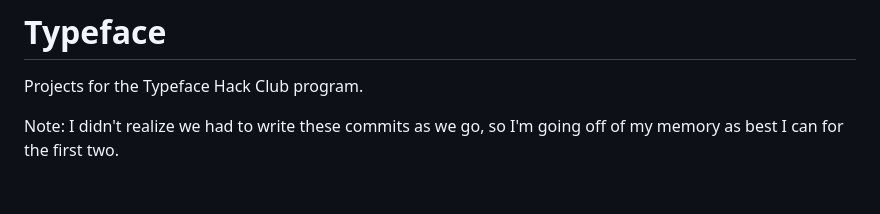
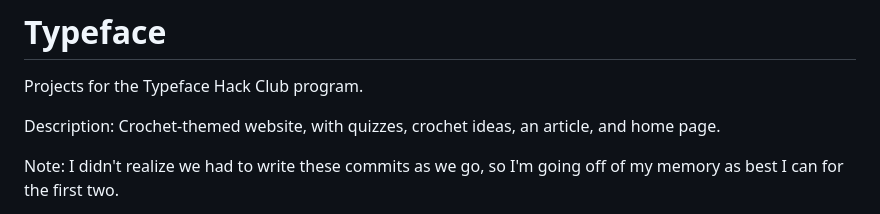
Before and after one commit to brezel-person/Typeface, a Markdown page: README.md, the part around the change. GitHub-like rendering; blank space fills up the shorter version.

Commit message:
Update README with project description and notes
Added a project description and initial progress notes.

```diff
--- a/README.md
+++ b/README.md
@@ -1,5 +1,10 @@
 # Typeface
 Projects for the Typeface Hack Club program.
+
+Description:
+Crochet-themed website, with quizzes, crochet ideas, an article, and home page.
+
+
 
 Note: I didn't realize we had to write these commits as we go, so I'm going off of my memory as best I can for the first two.
 
```
